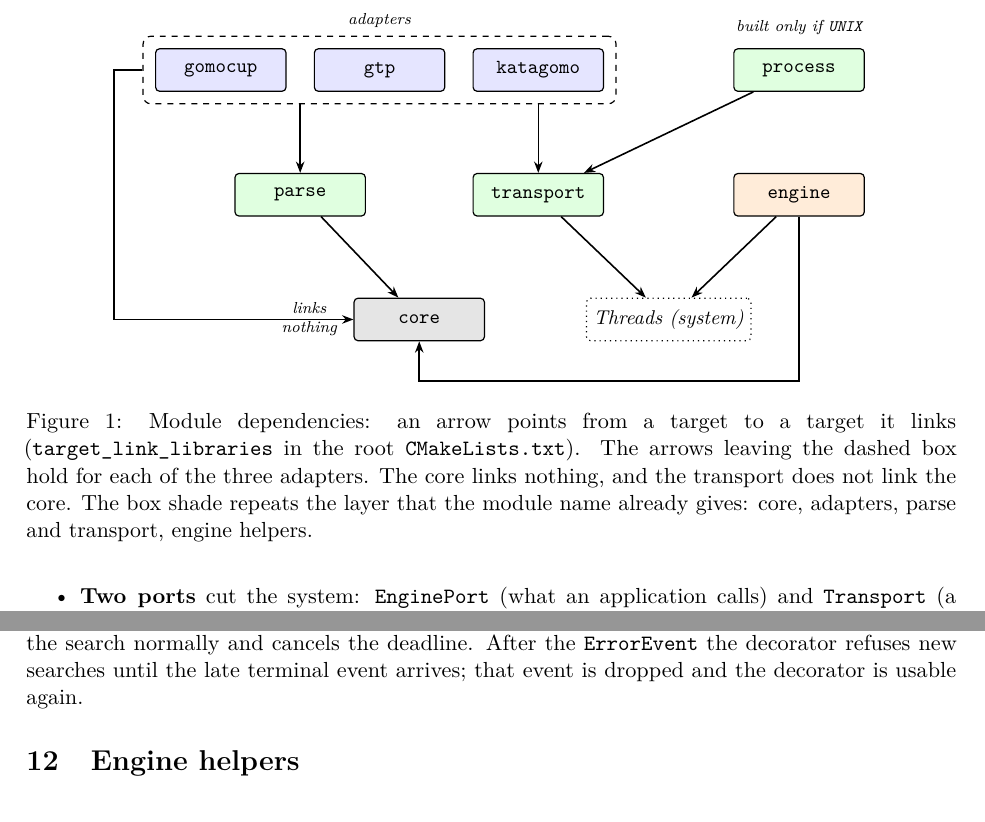
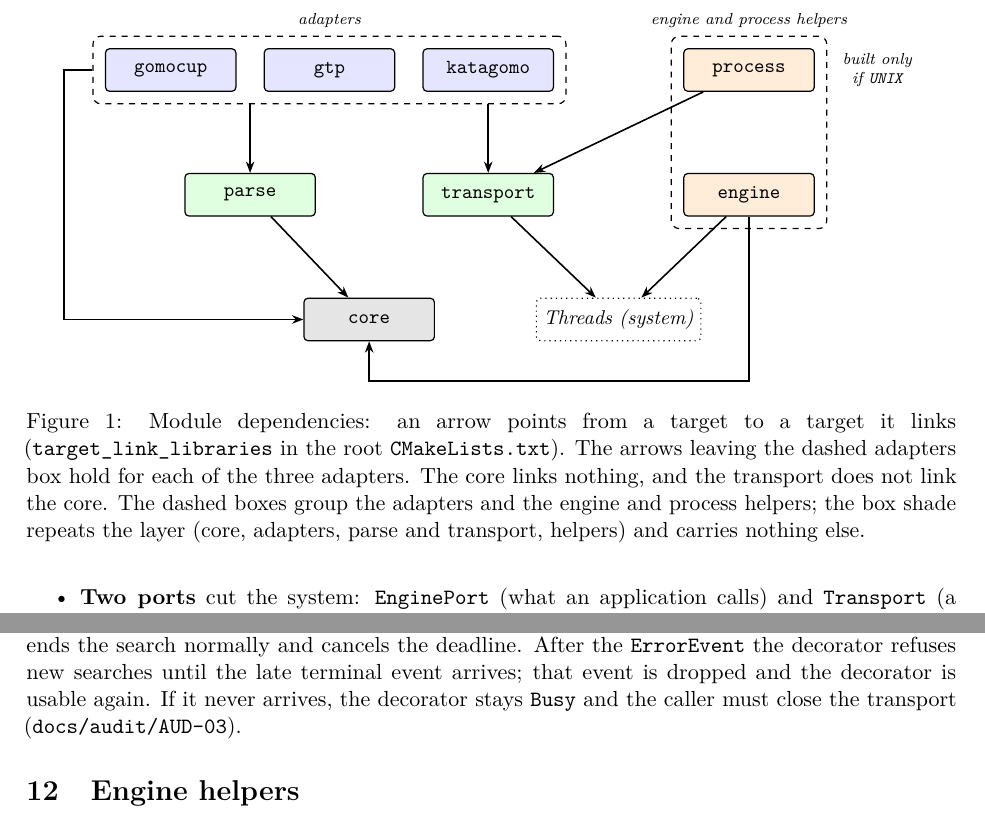
Before and after one commit to nguyencongminh090/libgomo, a LaTeX paper (docs/guide/developer-guide.tex): two parts of pages 7 and 20 of 23, joined at a grey line, cut at the place of the change. Compiled offline with pdfLaTeX.

Commit message:
DOC-03: group engine and process as one layer in the module figure
Figure 1 coloured process like parse/transport, against the todo's engine/process layer;
both now share the helper shade and a labelled dashed box, so the layer reads without
colour. The "links nothing" note sat on the adapters arrow and is dropped (the caption
says it). The deadline caption now names the never-answering case (AUD-03).

Co-Authored-By: Claude Opus 5.5 <noreply@anthropic.com>

```diff
--- a/docs/guide/developer-guide.tex
+++ b/docs/guide/developer-guide.tex
@@ -296,13 +296,13 @@ Figure~\ref{fig:modules} shows which links which.
 \begin{figure}[tbp]
 \centering
 \begin{tikzpicture}[pg figure]
-  % Row 1: the adapters (grouped) and the process transport.
+  % Row 1: the adapters (grouped) and the process transport (a helper).
   \node[pg mod=layeradapter] (gomocup) at (0,0)   {gomocup};
   \node[pg mod=layeradapter] (gtp)     at (2.8,0) {gtp};
   \node[pg mod=layeradapter] (kata)    at (5.6,0) {katagomo};
   \node[pg group, fit=(gomocup)(kata), label={[pg note]above:adapters}] (adapters) {};
-  \node[pg mod=layerio]      (process) at (10.2,0) {process};
-  \node[pg note, above=0.1cm of process] {built only if \code{UNIX}};
+  \node[pg mod=layerhelper]  (process) at (10.2,0) {process};
+  \node[pg note, right=0.35cm of process] {built only\\if \code{UNIX}};
   % Row 2: parse, transport and the engine helpers.
   \node[pg mod=layerio]      (parse)     at (1.4,-2.2)  {parse};
   \node[pg mod=layerio]      (transport) at (5.6,-2.2)  {transport};
@@ -310,6 +310,8 @@ Figure~\ref{fig:modules} shows which links which.
   % Row 3: the core and the system thread library.
   \node[pg mod=layercore]    (core)    at (3.5,-4.4) {core};
   \node[pg ext]              (threads) at (7.9,-4.4) {Threads (system)};
+  \node[pg group, fit=(process)(engine), label={[pg note]above:engine and process helpers}]
+    (helpers) {};
 
   \draw[pg arrow] (adapters.south -| parse)     -- (parse);
   \draw[pg arrow] (adapters.south -| transport) -- (transport);
@@ -319,13 +321,13 @@ Figure~\ref{fig:modules} shows which links which.
   \draw[pg arrow] (transport) -- (threads);
   \draw[pg arrow] (engine) -- (threads);
   \draw[pg arrow] (engine.south) -- ++(0,-2.9) -| (core.south);
-  \node[pg note, left=0.15cm of core] {links\\nothing};
 \end{tikzpicture}
 \caption{Module dependencies: an arrow points from a target to a target it links
   (\code{target\_link\_libraries} in the root \file{CMakeLists.txt}). The arrows leaving the
-  dashed box hold for each of the three adapters. The core links nothing, and the transport does
-  not link the core. The box shade repeats the layer that the module name already gives: core,
-  adapters, parse and transport, engine helpers.}
+  dashed adapters box hold for each of the three adapters. The core links nothing, and the
+  transport does not link the core. The dashed boxes group the adapters and the engine and process
+  helpers; the box shade repeats the layer (core, adapters, parse and transport, helpers) and
+  carries nothing else.}
 \label{fig:modules}
 \end{figure}
 
@@ -1163,7 +1165,9 @@ Figure~\ref{fig:deadline} shows the timeline of a search that times out.
   \code{Limits::turnTime} $> 0$ has a deadline. A terminal event that arrives before
   \code{turnTime + 2 grace}, even after \code{stop()}, ends the search normally and cancels the
   deadline. After the \code{ErrorEvent} the decorator refuses new searches until the late
-  terminal event arrives; that event is dropped and the decorator is usable again.}
+  terminal event arrives; that event is dropped and the decorator is usable again. If it never
+  arrives, the decorator stays \code{Busy} and the caller must close the transport
+  (\file{docs/audit/AUD-03}).}
 \label{fig:deadline}
 \end{figure}
 
```
Also changed, not shown: docs/handoff.md (+0 -1 lines), docs/todo/DOC-03-developer-guide-figures.md (+8 -4 lines), docs/guide/developer-guide.pdf, docs/reports/DOC-03/guide-gray-p20-20.png, docs/reports/DOC-03/guide-gray-p7-07.png, docs/reports/DOC-03/guide-gray-p8-08.png, docs/guide/developer-guide.tex (2 more changed lines).
